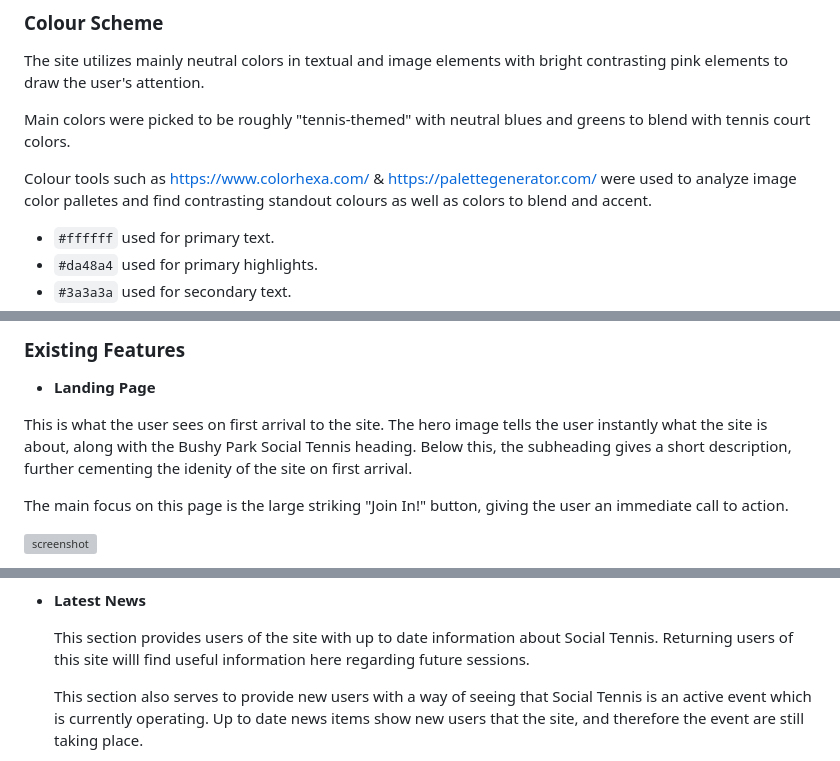
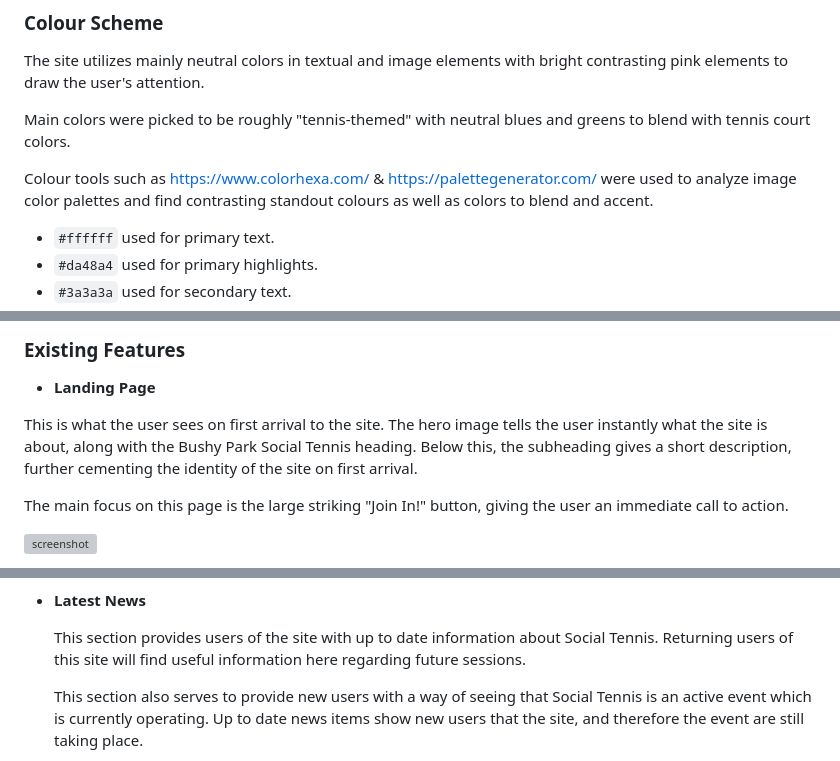
Before and after one commit to LewisMDillon/Bushy-Park-Social-Tennis, a Markdown page: README.md, 3 parts joined by grey strips. Drawn GitHub-style; grey boxes are pictures that could not be loaded.

Commit message:
Correct spelling mistakes in README and TESTING

```diff
--- a/README.md
+++ b/README.md
@@ -29,7 +29,7 @@ The site utilizes mainly neutral colors in textual and image elements with brigh
 
 Main colors were picked to be roughly "tennis-themed" with neutral blues and greens to blend with tennis court colors.
 
-Colour tools such as https://www.colorhexa.com/ & https://palettegenerator.com/ were used to analyze image color palletes and find contrasting standout colours as well as colors to blend and accent.
+Colour tools such as https://www.colorhexa.com/ & https://palettegenerator.com/ were used to analyze image color palettes and find contrasting standout colours as well as colors to blend and accent.
 
 
 - `#ffffff` used for primary text.
@@ -69,7 +69,7 @@ Google Fonts was also used for the material icon of the tennis racquet and ball
 
 - **Landing Page**
 
-This is what the user sees on first arrival to the site. The hero image tells the user instantly what the site is about, along with the Bushy Park Social Tennis heading. Below this, the subheading gives a short description, further cementing the idenity of the site on first arrival.
+This is what the user sees on first arrival to the site. The hero image tells the user instantly what the site is about, along with the Bushy Park Social Tennis heading. Below this, the subheading gives a short description, further cementing the identity of the site on first arrival.
 
 The main focus on this page is the large striking "Join In!" button, giving the user an immediate call to action.
 
@@ -93,7 +93,7 @@ This section also seeks to assuage any trepidation a user of the site may have a
 
 - **Latest News**
 
-    This section provides users of the site with up to date information about Social Tennis. Returning users of this site willl find useful information here regarding future sessions.
+    This section provides users of the site with up to date information about Social Tennis. Returning users of this site will find useful information here regarding future sessions.
 
     This section also serves to provide new users with a way of seeing that Social Tennis is an active event which is currently operating. Up to date news items show new users that the site, and therefore the event are still taking place.
 
```
Also changed, not shown: other parts of README.md (+4 -4 lines), TESTING.md (+5 -5 lines).
